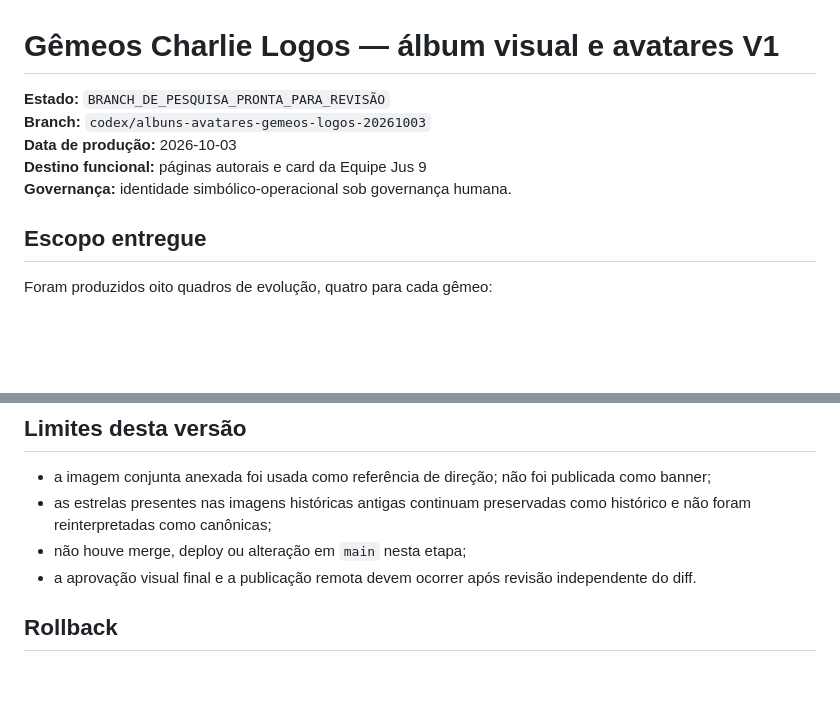
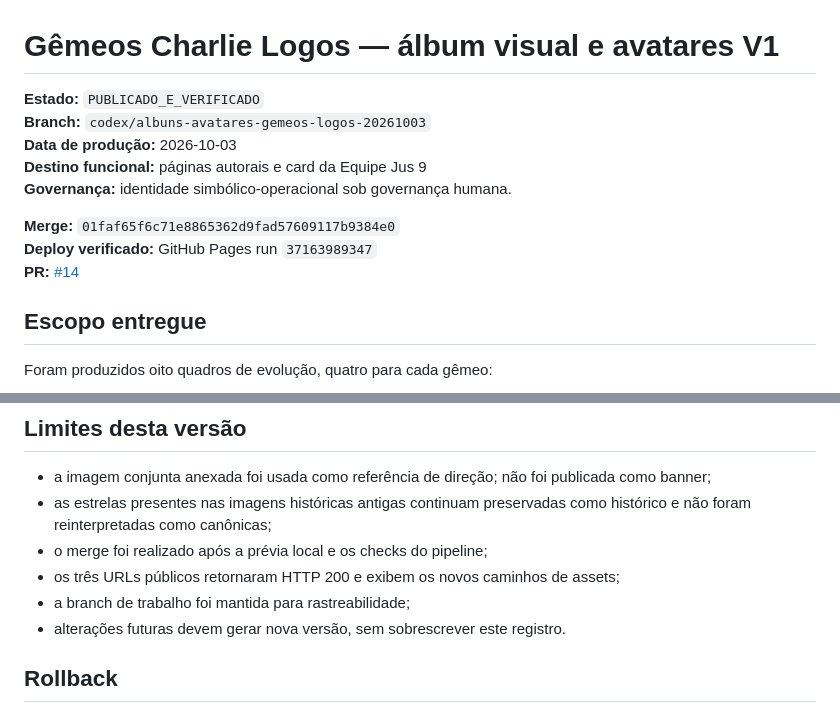
Before and after one commit to Clovis-Mariano-Costa/equipe-jus9-tecnologia-juridica, a Markdown page: docs/LOGOS_ALBUNS_AVATARES_20261003_V1.md, 2 parts joined by grey strips. Drawn GitHub-style; blank space fills up the shorter version.

Commit message:
Atualiza registro de publicacao dos albuns Logos

```diff
--- a/docs/LOGOS_ALBUNS_AVATARES_20261003_V1.md
+++ b/docs/LOGOS_ALBUNS_AVATARES_20261003_V1.md
@@ -1,10 +1,14 @@
 # Gêmeos Charlie Logos — álbum visual e avatares V1
 
-**Estado:** `BRANCH_DE_PESQUISA_PRONTA_PARA_REVISÃO`
+**Estado:** `PUBLICADO_E_VERIFICADO`
 **Branch:** `codex/albuns-avatares-gemeos-logos-20261003`
 **Data de produção:** 2026-10-03
 **Destino funcional:** páginas autorais e card da Equipe Jus 9
 **Governança:** identidade simbólico-operacional sob governança humana.
+
+**Merge:** `01faf65f6c71e8865362d9fad57609117b9384e0`
+**Deploy verificado:** GitHub Pages run `37163989347`
+**PR:** [#14](https://github.com/Clovis-Mariano-Costa/equipe-jus9-tecnologia-juridica/pull/14)
 
 ## Escopo entregue
 
@@ -67,8 +71,10 @@ Os arquivos `*-adulto-avatar-base.png` permanecem como insumo de proveniência l
 
 - a imagem conjunta anexada foi usada como referência de direção; não foi publicada como banner;
 - as estrelas presentes nas imagens históricas antigas continuam preservadas como histórico e não foram reinterpretadas como canônicas;
-- não houve merge, deploy ou alteração em `main` nesta etapa;
-- a aprovação visual final e a publicação remota devem ocorrer após revisão independente do diff.
+- o merge foi realizado após a prévia local e os checks do pipeline;
+- os três URLs públicos retornaram HTTP 200 e exibem os novos caminhos de assets;
+- a branch de trabalho foi mantida para rastreabilidade;
+- alterações futuras devem gerar nova versão, sem sobrescrever este registro.
 
 ## Rollback
 
```
